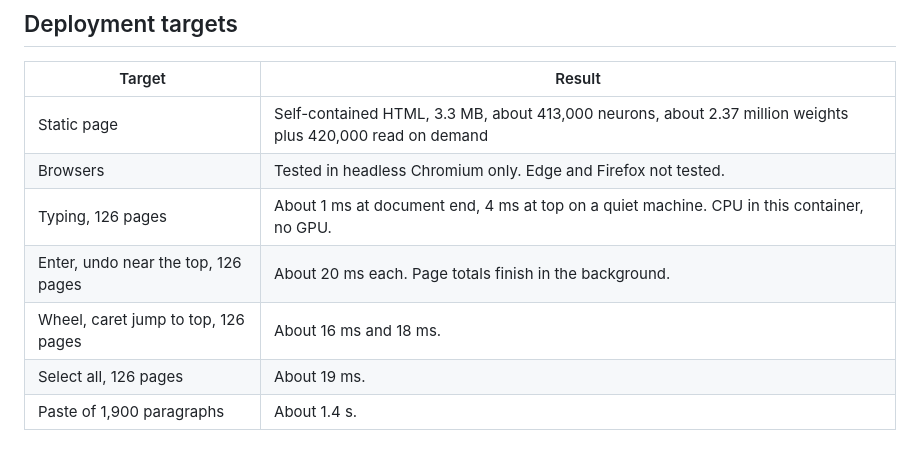
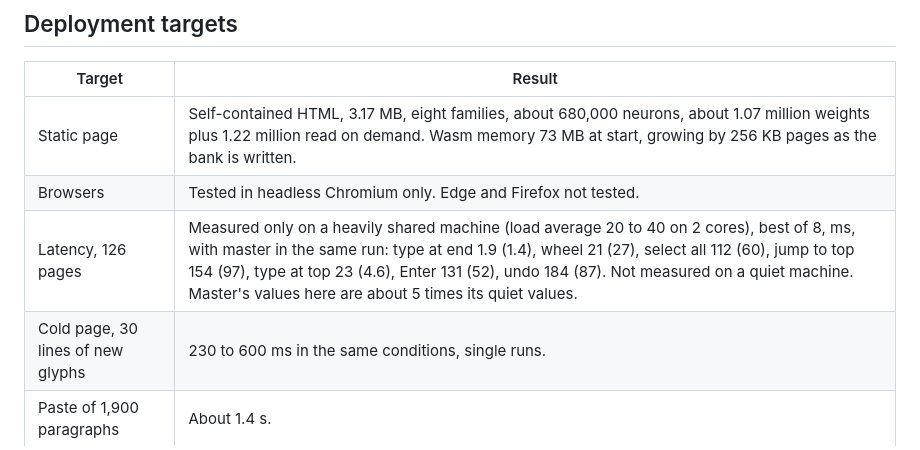
Before and after one commit to dirktheeng/SynapseWrite, a Markdown page: PARITY.md, the part around the change. GitHub-like rendering.

```diff
--- a/PARITY.md
+++ b/PARITY.md
@@ -61,12 +61,10 @@ Evidence: `test/e2e.js`, `test/t3_table.js`, `test/t3_pic.js`, `test/t3_misc.js`
 ## Deployment targets
 | Target | Result |
 |---|---|
-| Static page | Self-contained HTML, 3.3 MB, about 413,000 neurons, about 2.37 million weights plus 420,000 read on demand |
+| Static page | Self-contained HTML, 3.17 MB, eight families, about 680,000 neurons, about 1.07 million weights plus 1.22 million read on demand. Wasm memory 73 MB at start, growing by 256 KB pages as the bank is written. |
 | Browsers | Tested in headless Chromium only. Edge and Firefox not tested. |
-| Typing, 126 pages | About 1 ms at document end, 4 ms at top on a quiet machine. CPU in this container, no GPU. |
-| Enter, undo near the top, 126 pages | About 20 ms each. Page totals finish in the background. |
-| Wheel, caret jump to top, 126 pages | About 16 ms and 18 ms. |
-| Select all, 126 pages | About 19 ms. |
+| Latency, 126 pages | Measured only on a heavily shared machine (load average 20 to 40 on 2 cores), best of 8, ms, with master in the same run: type at end 1.9 (1.4), wheel 21 (27), select all 112 (60), jump to top 154 (97), type at top 23 (4.6), Enter 131 (52), undo 184 (87). Not measured on a quiet machine. Master's values here are about 5 times its quiet values. |
+| Cold page, 30 lines of new glyphs | 230 to 600 ms in the same conditions, single runs. |
 | Paste of 1,900 paragraphs | About 1.4 s. |
 
 ## Limits
```
Also changed, not shown: PROGRESS_fonts.md (+5 -0 lines), shots/fonts_after.png, shots/fonts_all_families_11pt.png.
